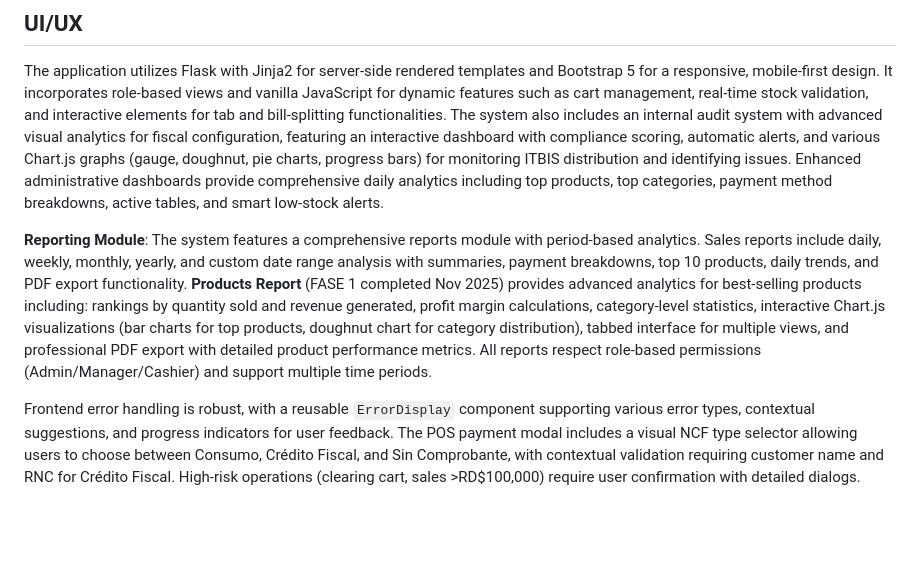
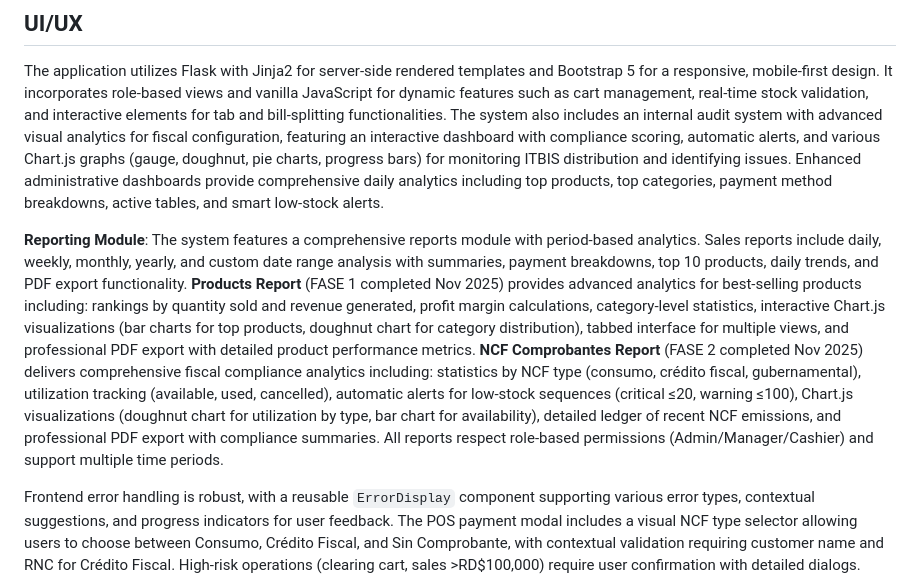
Before and after one commit to fouronesys/fouronepos, a Markdown page: replit.md, the part around the change. Rendered like a GitHub page; blank space fills up the shorter version.

Commit message:
Add fiscal compliance analytics to the reporting module
Update replit.md to include details on the "NCF Comprobantes Report" for fiscal compliance analytics, including statistics by NCF type and utilization tracking.

Replit-Commit-Author: Agent
Replit-Commit-Session-Id: 0e1ca9af-474f-4354-8106-32da4d6520fe
Replit-Commit-Checkpoint-Type: full_checkpoint
Replit-Commit-Event-Id: bd78bf70-ffe0-4a2a-912f-42d385b5b4b6

```diff
--- a/replit.md
+++ b/replit.md
@@ -11,7 +11,7 @@ Preferred communication style: Simple, everyday language.
 ## UI/UX
 The application utilizes Flask with Jinja2 for server-side rendered templates and Bootstrap 5 for a responsive, mobile-first design. It incorporates role-based views and vanilla JavaScript for dynamic features such as cart management, real-time stock validation, and interactive elements for tab and bill-splitting functionalities. The system also includes an internal audit system with advanced visual analytics for fiscal configuration, featuring an interactive dashboard with compliance scoring, automatic alerts, and various Chart.js graphs (gauge, doughnut, pie charts, progress bars) for monitoring ITBIS distribution and identifying issues. Enhanced administrative dashboards provide comprehensive daily analytics including top products, top categories, payment method breakdowns, active tables, and smart low-stock alerts.
 
-**Reporting Module**: The system features a comprehensive reports module with period-based analytics. Sales reports include daily, weekly, monthly, yearly, and custom date range analysis with summaries, payment breakdowns, top 10 products, daily trends, and PDF export functionality. **Products Report** (FASE 1 completed Nov 2025) provides advanced analytics for best-selling products including: rankings by quantity sold and revenue generated, profit margin calculations, category-level statistics, interactive Chart.js visualizations (bar charts for top products, doughnut chart for category distribution), tabbed interface for multiple views, and professional PDF export with detailed product performance metrics. All reports respect role-based permissions (Admin/Manager/Cashier) and support multiple time periods.
+**Reporting Module**: The system features a comprehensive reports module with period-based analytics. Sales reports include daily, weekly, monthly, yearly, and custom date range analysis with summaries, payment breakdowns, top 10 products, daily trends, and PDF export functionality. **Products Report** (FASE 1 completed Nov 2025) provides advanced analytics for best-selling products including: rankings by quantity sold and revenue generated, profit margin calculations, category-level statistics, interactive Chart.js visualizations (bar charts for top products, doughnut chart for category distribution), tabbed interface for multiple views, and professional PDF export with detailed product performance metrics. **NCF Comprobantes Report** (FASE 2 completed Nov 2025) delivers comprehensive fiscal compliance analytics including: statistics by NCF type (consumo, crédito fiscal, gubernamental), utilization tracking (available, used, cancelled), automatic alerts for low-stock sequences (critical ≤20, warning ≤100), Chart.js visualizations (doughnut chart for utilization by type, bar chart for availability), detailed ledger of recent NCF emissions, and professional PDF export with compliance summaries. All reports respect role-based permissions (Admin/Manager/Cashier) and support multiple time periods.
 
 Frontend error handling is robust, with a reusable `ErrorDisplay` component supporting various error types, contextual suggestions, and progress indicators for user feedback. The POS payment modal includes a visual NCF type selector allowing users to choose between Consumo, Crédito Fiscal, and Sin Comprobante, with contextual validation requiring customer name and RNC for Crédito Fiscal. High-risk operations (clearing cart, sales >RD$100,000) require user confirmation with detailed dialogs.
 
```
